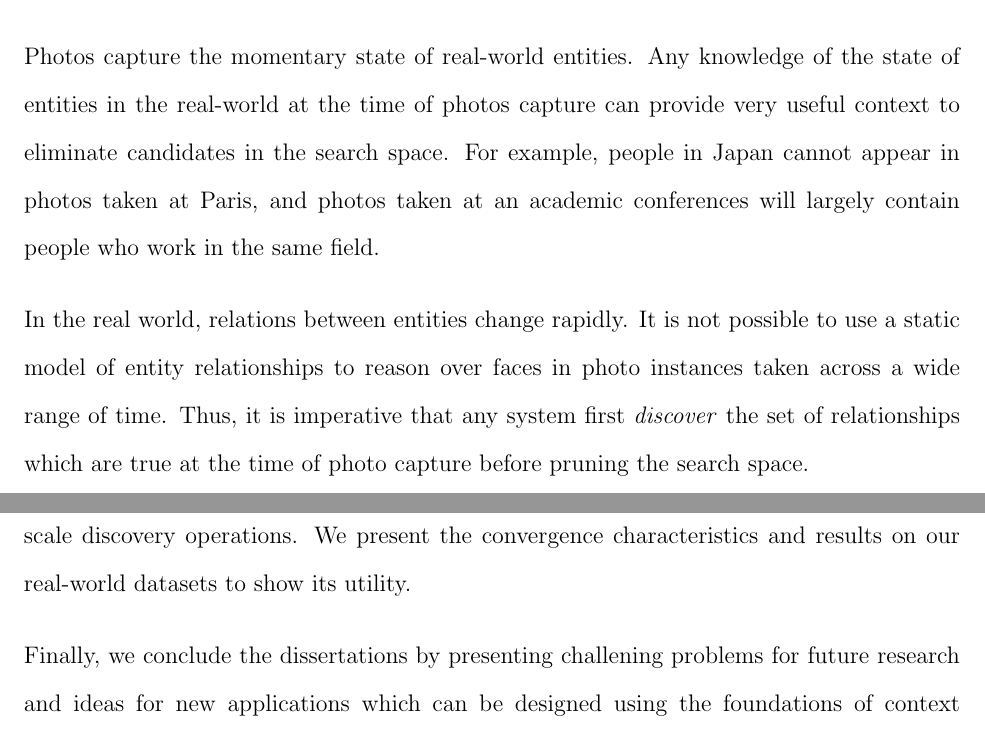
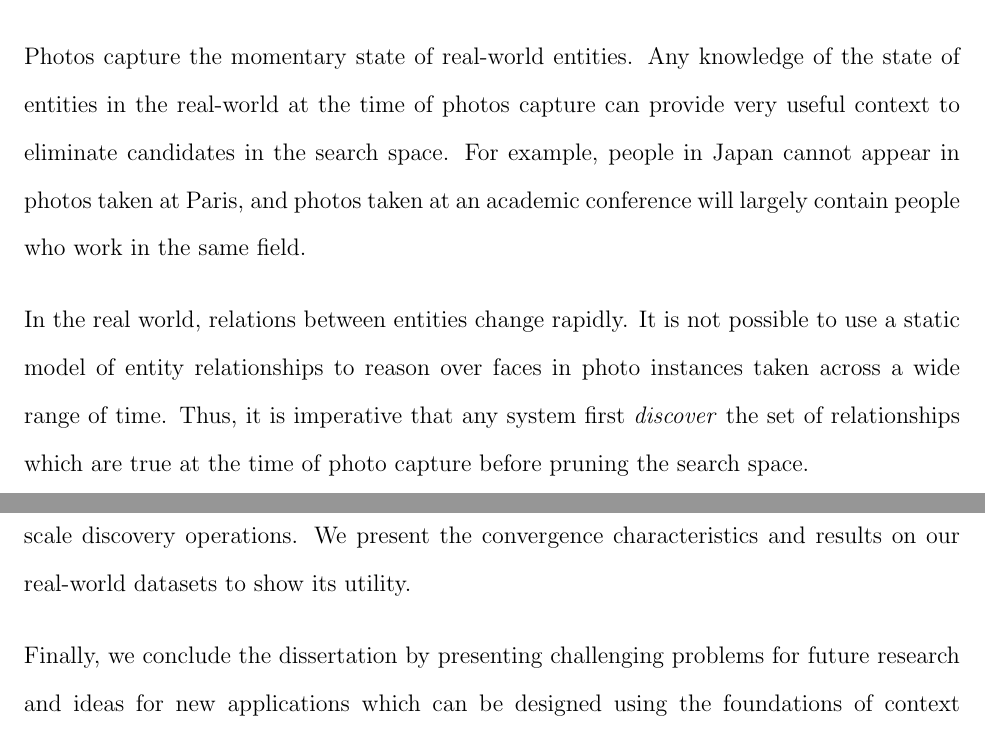
Before and after one commit to dbkeator/dissertation, a LaTeX thesis (thesis.tex, which reads preliminaries.tex): two parts of pages 14 and 15 of 152, joined at a grey line, cut so that both start at the same text. Compiled offline with pdfLaTeX.

Commit message:
typos in abstract

```diff
--- a/preliminaries.tex
+++ b/preliminaries.tex
@@ -172,13 +172,13 @@
 {
 Automatic annotation algorithms assign one or more labels from a candidate search space to a given input object. The collection of these labels is either constructed manually, or derived from a set of sources. It is known that the accuracy of annotation algorithms is typically a decreasing function of the number of labels in the search space. In annotating real-world multimedia objects, this search space quickly explodes if not carefully curated. In this work, we present a technique to prune search spaces yet retain a very large number of correct tags for a multimedia object. Specifically, we shall address pruning of search spaces for the problem of tagging faces in the photo media.
 
-Photos capture the momentary state of real-world entities. Any knowledge of the state of entities in the real-world at the time of photos capture can provide very useful context to eliminate candidates in the search space. For example, people in Japan cannot appear in photos taken at Paris, and photos taken at an academic conferences will largely contain people who work in the same field.
+Photos capture the momentary state of real-world entities. Any knowledge of the state of entities in the real-world at the time of photos capture can provide very useful context to eliminate candidates in the search space. For example, people in Japan cannot appear in photos taken at Paris, and photos taken at an academic conference will largely contain people who work in the same field.
 
 In the real world, relations between entities change rapidly. It is not possible to use a static model of entity relationships to reason over faces in photo instances taken across a wide range of time. Thus, it is imperative that any system first \textit{discover} the set of relationships which are true at the time of photo capture before pruning the search space.
 
 In this dissertation, we adopt a \textbf{relation-centric view} of real-world contextual information to design and implement a framework, \textbf{CueNet} to discover real-world context. The primary contribution of this dissertation is a \textbf{progressive discovery algorithm} to identify relationships between real-world entity relationships. We refer to such representations as \textbf{context networks}. We also present a \textbf{method to rank} entities in the case of incomplete contextual information. We shall extend the concepts behind the PageRank algorithm, used to rank webpages, to order real-world entities, and design score propagation techniques based on event semantics. We present \textbf{experiments} on both real-world photos and simulated events. We implement a system using CueNet to tag thousands of personal photos captured by multiple users, to study the efficacy of using context discovery in pruning search spaces. We also present simulation experiments to measure the time and space complexity of large scale discovery operations. We present the convergence characteristics and results on our real-world datasets to show its utility.
 
-Finally, we conclude the dissertations by presenting challening problems for future research and ideas for new applications which can be designed using the foundations of context discovery techniques.
+Finally, we conclude the dissertation by presenting challenging problems for future research and ideas for new applications which can be designed using the foundations of context discovery techniques.
 }
 
 
```
